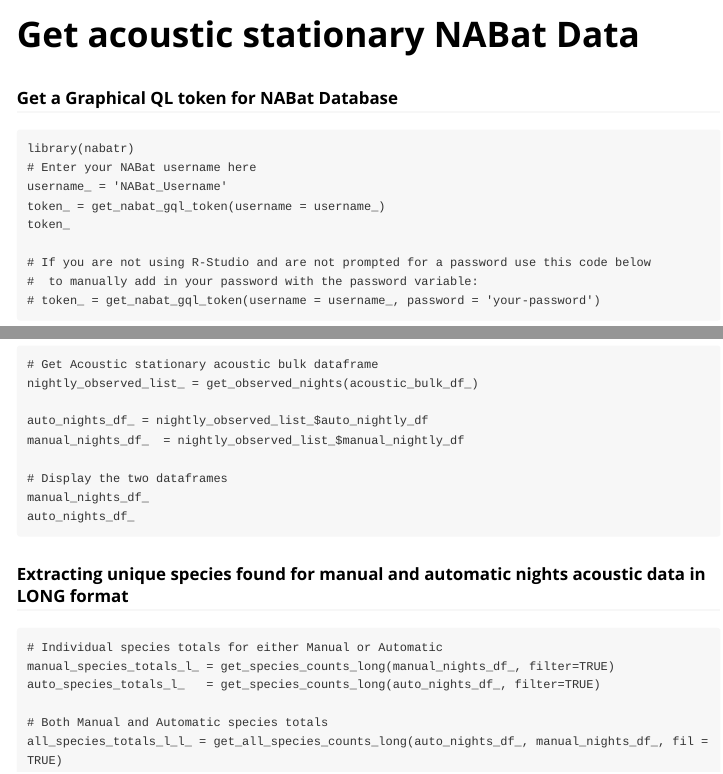
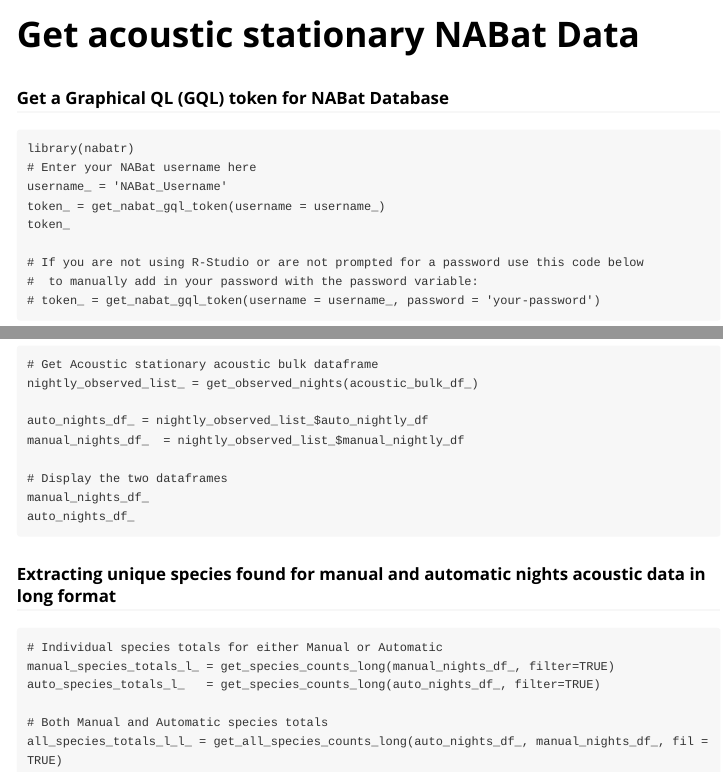
Before and after one commit to usgs/nabatr, an R Markdown document (vignettes/get_acoustic_stationary.Rmd): the page in a window 1100 px wide, from its top, and a second part further down, joined at a grey line. Rendered offline with R 4.5, knitr and Pandoc, with nearby package versions.

Commit message:
spelling

````diff
--- a/vignettes/get_acoustic_stationary.Rmd
+++ b/vignettes/get_acoustic_stationary.Rmd
@@ -8,7 +8,7 @@
 ---
 
 
-### Get a Graphical QL token for NABat Database
+### Get a Graphical QL (GQL) token for NABat Database
 ```
 library(nabatr)
 # Enter your NABat username here
@@ -16,7 +16,7 @@
 token_ = get_nabat_gql_token(username = username_)
 token_
 
-# If you are not using R-Studio and are not prompted for a password use this code below
+# If you are not using R-Studio or are not prompted for a password use this code below
 #  to manually add in your password with the password variable:
 # token_ = get_nabat_gql_token(username = username_, password = 'your-password')
 ```
@@ -68,7 +68,7 @@
 auto_nights_df_
 ```
 
-### Extracting unique species found for manual and automatic nights acoustic data in LONG format
+### Extracting unique species found for manual and automatic nights acoustic data in long format
 ```
 # Individual species totals for either Manual or Automatic
 manual_species_totals_l_ = get_species_counts_long(manual_nights_df_, filter=TRUE)
````
